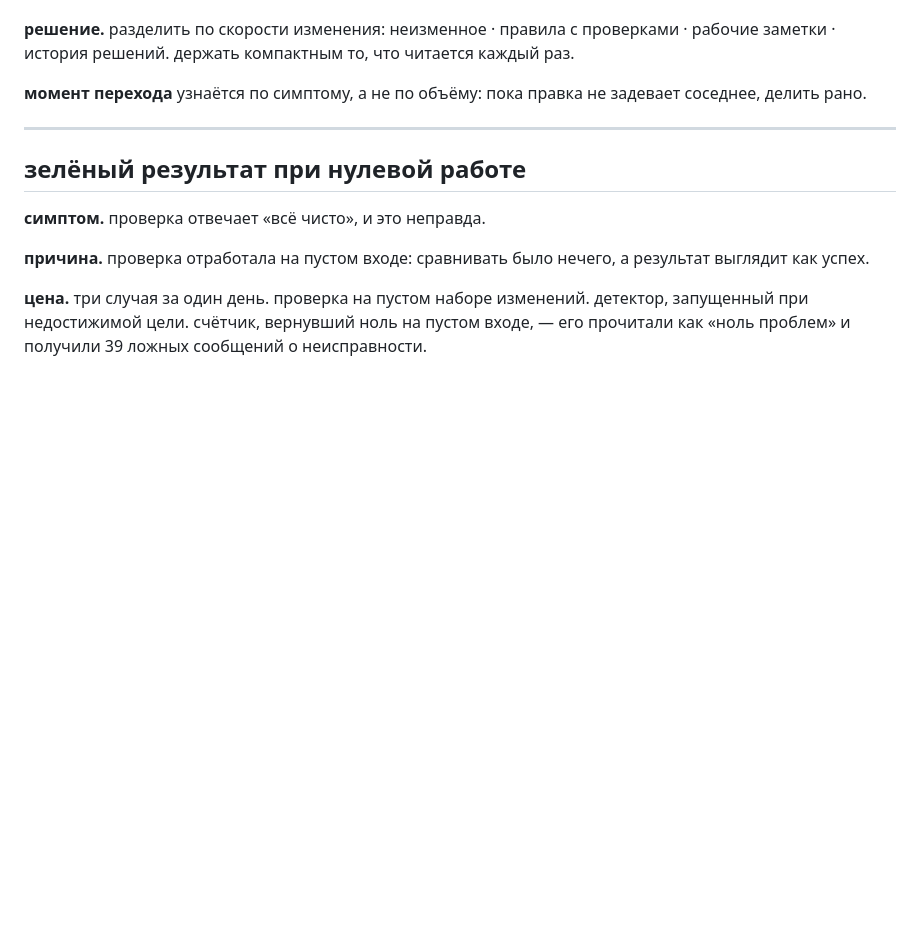
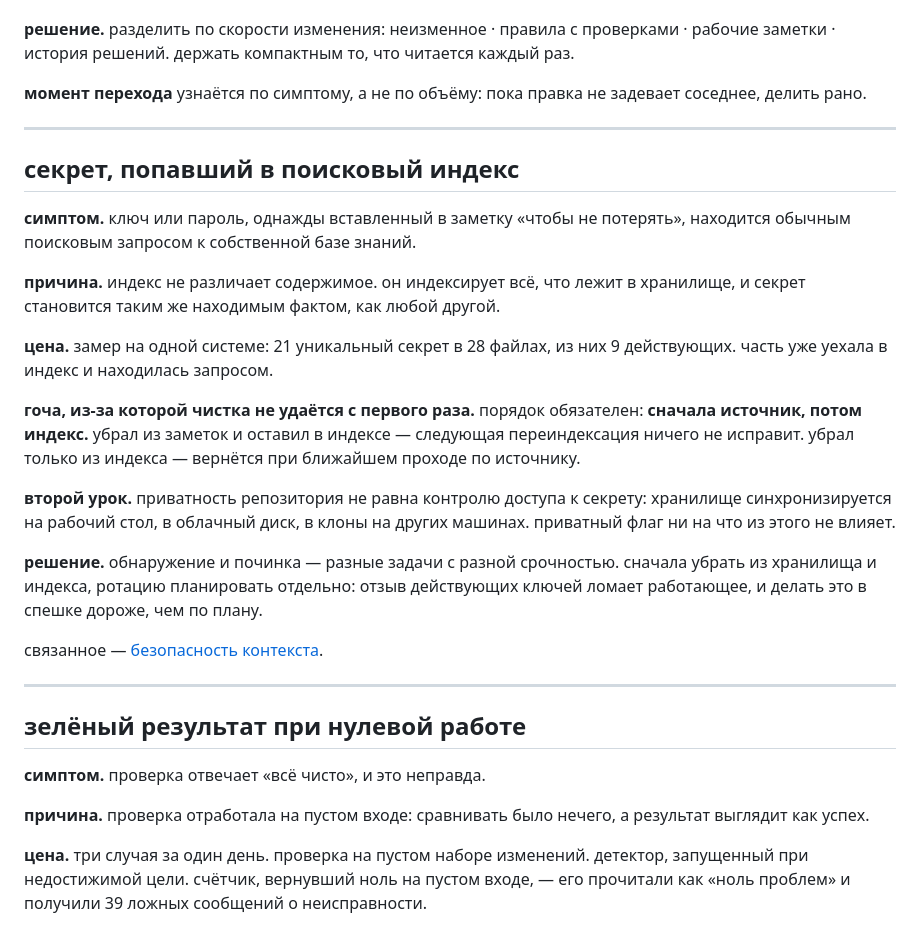
Before and after one commit to ai-mindset-org/s26-lab, a Markdown page: guide/10-failures.md, the part around the change. Drawn GitHub-style; blank space fills up the shorter version.

Commit message:
guide/10: секрет, попавший в поисковый индекс
замер 21 секрет в 28 файлах, 9 действующих; порядок чистки источник → индекс; приватность репозитория не равна контролю доступа

```diff
--- a/guide/10-failures.md
+++ b/guide/10-failures.md
@@ -62,6 +62,24 @@
 
 ---
 
+## секрет, попавший в поисковый индекс
+
+**симптом.** ключ или пароль, однажды вставленный в заметку «чтобы не потерять», находится обычным поисковым запросом к собственной базе знаний.
+
+**причина.** индекс не различает содержимое. он индексирует всё, что лежит в хранилище, и секрет становится таким же находимым фактом, как любой другой.
+
+**цена.** замер на одной системе: 21 уникальный секрет в 28 файлах, из них 9 действующих. часть уже уехала в индекс и находилась запросом.
+
+**гоча, из-за которой чистка не удаётся с первого раза.** порядок обязателен: **сначала источник, потом индекс.** убрал из заметок и оставил в индексе — следующая переиндексация ничего не исправит. убрал только из индекса — вернётся при ближайшем проходе по источнику.
+
+**второй урок.** приватность репозитория не равна контролю доступа к секрету: хранилище синхронизируется на рабочий стол, в облачный диск, в клоны на других машинах. приватный флаг ни на что из этого не влияет.
+
+**решение.** обнаружение и починка — разные задачи с разной срочностью. сначала убрать из хранилища и индекса, ротацию планировать отдельно: отзыв действующих ключей ломает работающее, и делать это в спешке дороже, чем по плану.
+
+связанное — [безопасность контекста](06-security.md).
+
+---
+
 ## зелёный результат при нулевой работе
 
 **симптом.** проверка отвечает «всё чисто», и это неправда.
```
